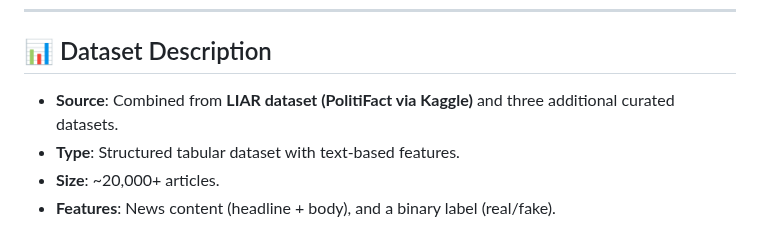
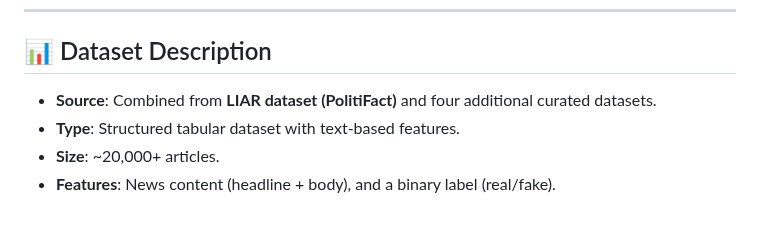
Before and after one commit to MTS-Krishna/FND-GUI, a Markdown page: README.md, the part around the change. Rendered like a GitHub page.

```diff
--- a/README.md
+++ b/README.md
@@ -24,7 +24,7 @@ In an age where information spreads rapidly across digital platforms, fake news
 
 ## 📊 Dataset Description
 
-- **Source**: Combined from **LIAR dataset (PolitiFact via Kaggle)** and three additional curated datasets.
+- **Source**: Combined from **LIAR dataset (PolitiFact)** and four additional curated datasets.
 - **Type**: Structured tabular dataset with text-based features.
 - **Size**: ~20,000+ articles.
 - **Features**: News content (headline + body), and a binary label (real/fake).
```
